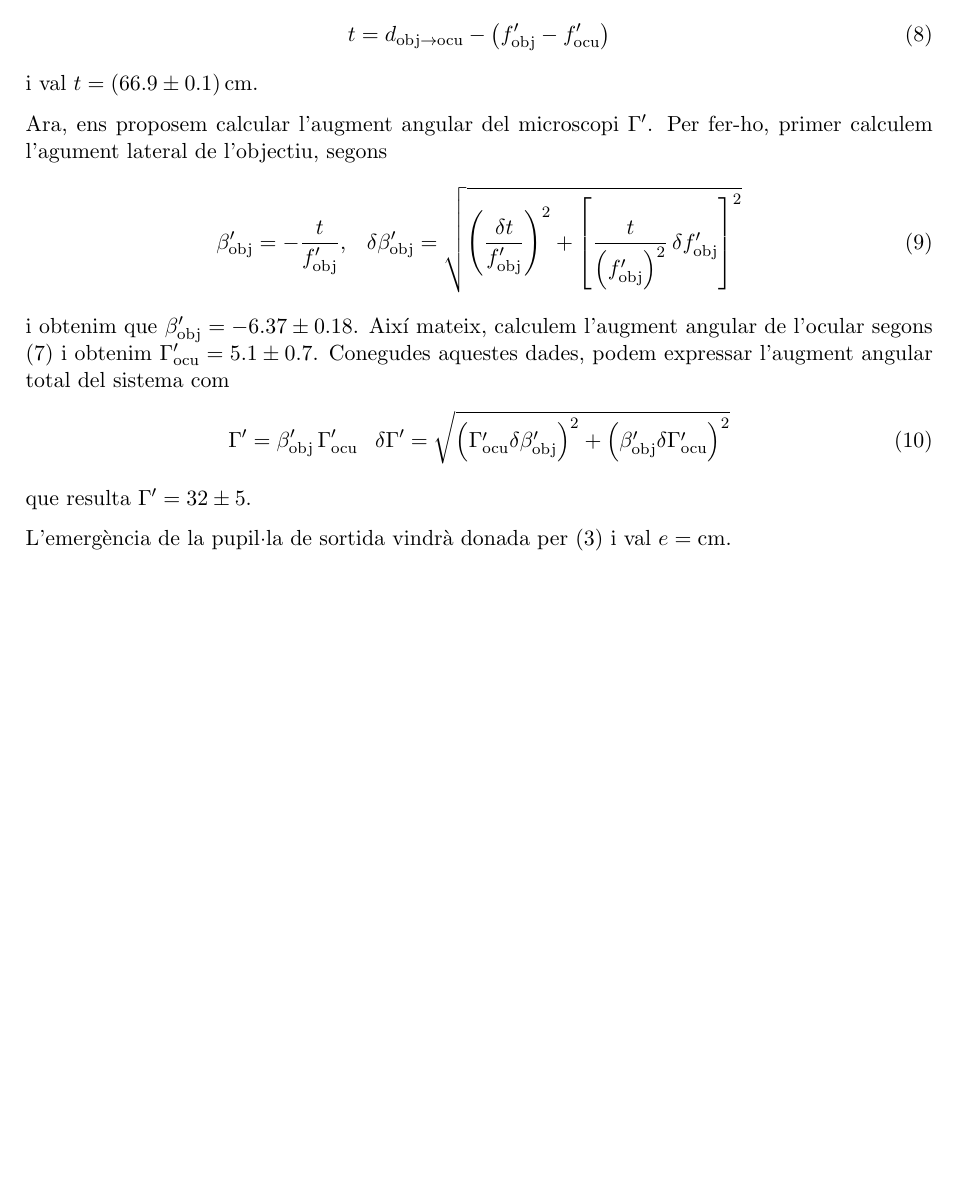
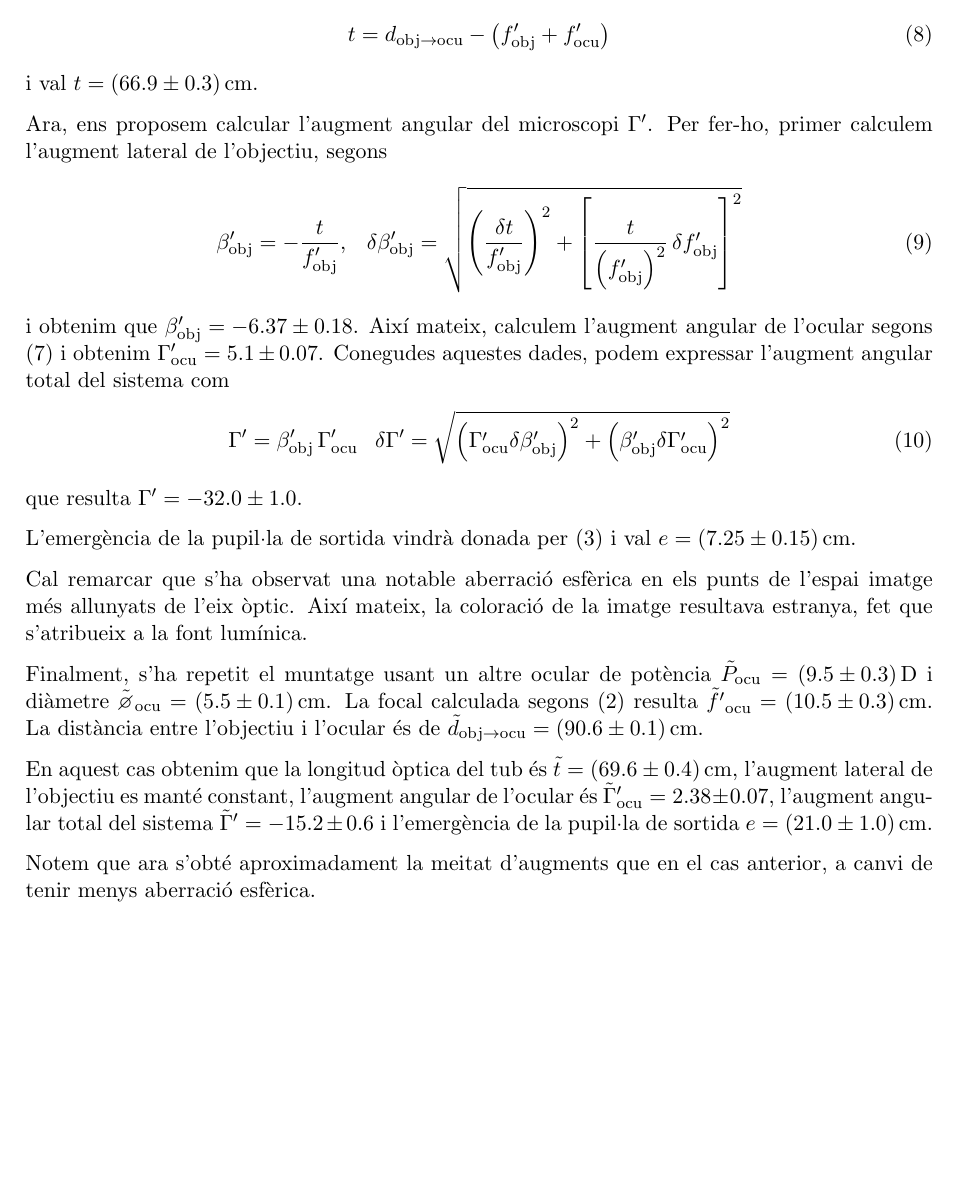
Before and after one commit to srmarcballestero/PractiquesOptica, a LaTeX paper (Pràctica 1 - Disseny i construcció d'instruments òptics/main.tex): part of page 4 of 4, cut so that both start at the same text. The pictures show the PDF file Pràctica 1 - Disseny i construcció d'instruments òptics/main.pdf that the author committed with the source.

Commit message:
Pràctica 1

```diff
--- a/Pràctica 1 - Disseny i construcció d'instruments òptics/main.tex
+++ b/Pràctica 1 - Disseny i construcció d'instruments òptics/main.tex
@@ -203,22 +203,29 @@ L'objectiu, que treballa com un projector, s'ha col·locat davant de la diaposit
 
 Així doncs, tenim que la longitud òptica del tub, que no és més que la distància entre el focus imatge de l'objectiu i el focus objecte de l'ocular, vindrà donada per
 \begin{equation}\label{eq:longtub}
-  t = d_{\textup{obj} \rightarrow \textup{ocu}} - \left( f'_\textup{obj} - f'_\textup{ocu}\right)
+  t = d_{\textup{obj} \rightarrow \textup{ocu}} - \left( f'_\textup{obj} + f'_\textup{ocu}\right)
 \end{equation}
-i val $t = \SI{66.9 \pm 0.1}{\centi\metre}$.
+i val $t = \SI{66.9 \pm 0.3}{\centi\metre}$.
 
-Ara, ens proposem calcular l'augment angular del microscopi $\Gamma'$. Per fer-ho, primer calculem l'agument lateral de l'objectiu, segons
+Ara, ens proposem calcular l'augment angular del microscopi $\Gamma'$. Per fer-ho, primer calculem l'augment lateral de l'objectiu, segons
 \begin{equation}\label{eq:augobj}
   \beta'_\textup{obj} = -\frac{t}{f'_\textup{obj}}, \hspace{3mm} \delta \beta'_\textup{obj} = \sqrt{\left(\frac{\delta t}{f'_\textup{obj}}\right)^2 + \left[\frac{t}{\left(f'_\textup{obj}\right)^2} \, \delta f'_\textup{obj} \right]^2}
 \end{equation}
-i obtenim que $\beta'_\textup{obj} = -6.37 \pm 0.18$. Així mateix, calculem l'augment angular de l'ocular segons \eqref{eq:augmentull} i obtenim $\Gamma'_\textup{ocu} = 5.1 \pm 0.7$. Conegudes aquestes dades, podem expressar l'augment angular total del sistema com
+i obtenim que $\beta'_\textup{obj} = -6.37 \pm 0.18$. Així mateix, calculem l'augment angular de l'ocular segons \eqref{eq:augmentull} i obtenim $\Gamma'_\textup{ocu} = 5.1 \pm 0.07$. Conegudes aquestes dades, podem expressar l'augment angular total del sistema com
 \begin{equation}\label{eq:augmentotal}
   \Gamma' = \beta'_\textup{obj} \, \Gamma'_\textup{ocu} \hspace{3mm} \delta\Gamma' = \sqrt{\left(\Gamma'_\textup{ocu}\delta\beta'_\textup{obj}\right)^2 + \left(\beta'_\textup{obj}\delta\Gamma'_\textup{ocu}\right)^2}
 \end{equation}
-que resulta $\Gamma' = 32 \pm 5$.
+que resulta $\Gamma' = -32.0 \pm 1.0$.
 
-L'emergència de la pupil·la de sortida vindrà donada per \eqref{eq:pupilasortida} i val $e = \SI{}{\centi\metre}$.
+L'emergència de la pupil·la de sortida vindrà donada per \eqref{eq:pupilasortida} i val $e = \SI{7.25 \pm 0.15}{\centi\metre}$.
 
+Cal remarcar que s'ha observat una notable aberració esfèrica en els punts de l'espai imatge més allunyats de l'eix òptic. Així mateix, la coloració de la imatge resultava estranya, fet que s'atribueix a la font lumínica.
+
+Finalment, s'ha repetit el muntatge usant un altre ocular de potència $\tilde{P}_\textup{ocu} = \SI{9.5 \pm 0.3}{\dioptre}$ i diàmetre $\tilde{\diameter}_\textup{ocu} = \SI{5.5 \pm 0.1}{\centi\metre}$. La focal calculada segons \eqref{eq:focals} resulta $\tilde{f'}_\textup{ocu} = \SI{10.5 \pm 0.3}{\centi\metre}$. La distància entre l'objectiu i l'ocular és de $\tilde{d}_{\textup{obj} \rightarrow \textup{ocu}} = \SI{90.6 \pm 0.1}{\centi\metre}$.
+
+En aquest cas obtenim que la longitud òptica del tub és $\tilde{t} = \SI{69.6 \pm 0.4}{\centi\metre}$, l'augment lateral de l'objectiu es manté constant, l'augment angular de l'ocular és $\tilde{\Gamma}'_\textup{ocu} = 2.38 \pm 0.07$, l'augment angular total del sistema $\tilde{\Gamma}' = -15.2 \pm 0.6$ i l'emergència de la pupil·la de sortida $e = \SI{21.0 \pm 1.0}{\centi\metre}$.
+
+Notem que ara s'obté aproximadament la meitat d'augments que en el cas anterior, a canvi de tenir menys aberració esfèrica.
 
 
 
```
Also changed, not shown: Pràctica 1 - Disseny i construcció d'instruments òptics/main.pdf.
